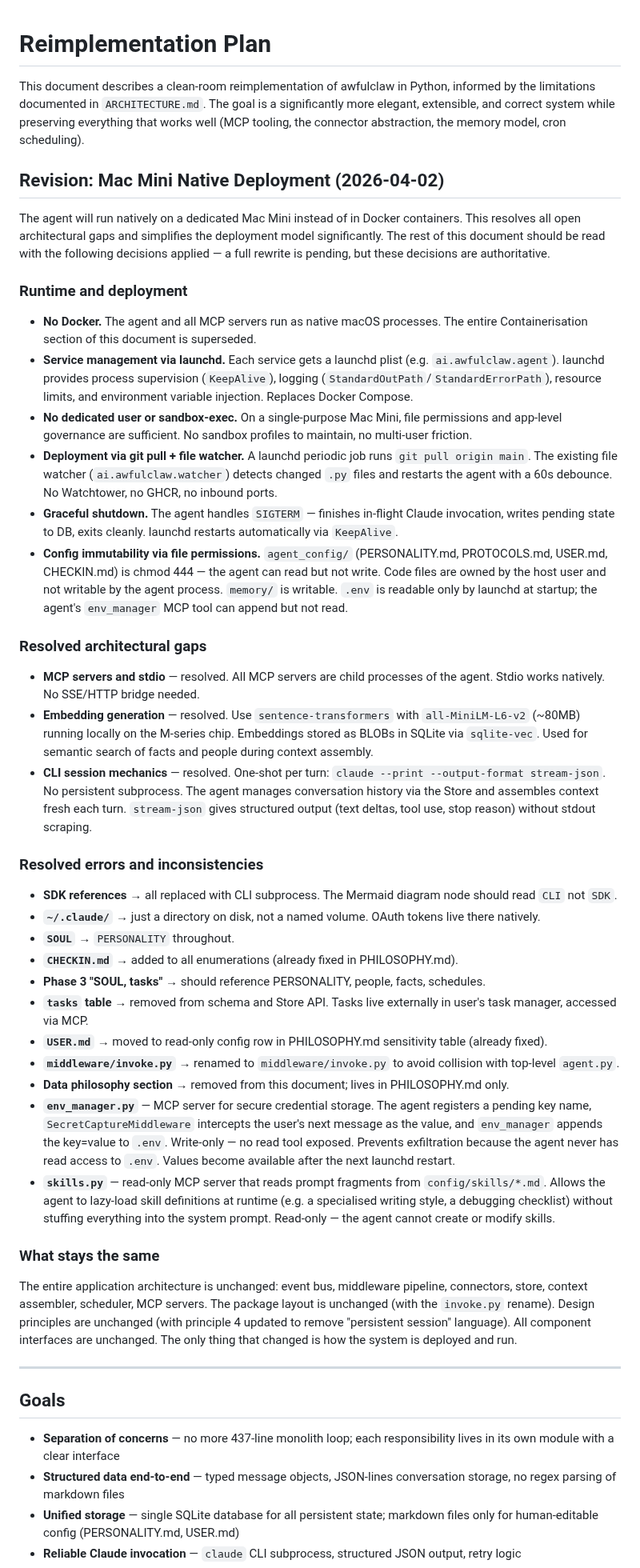
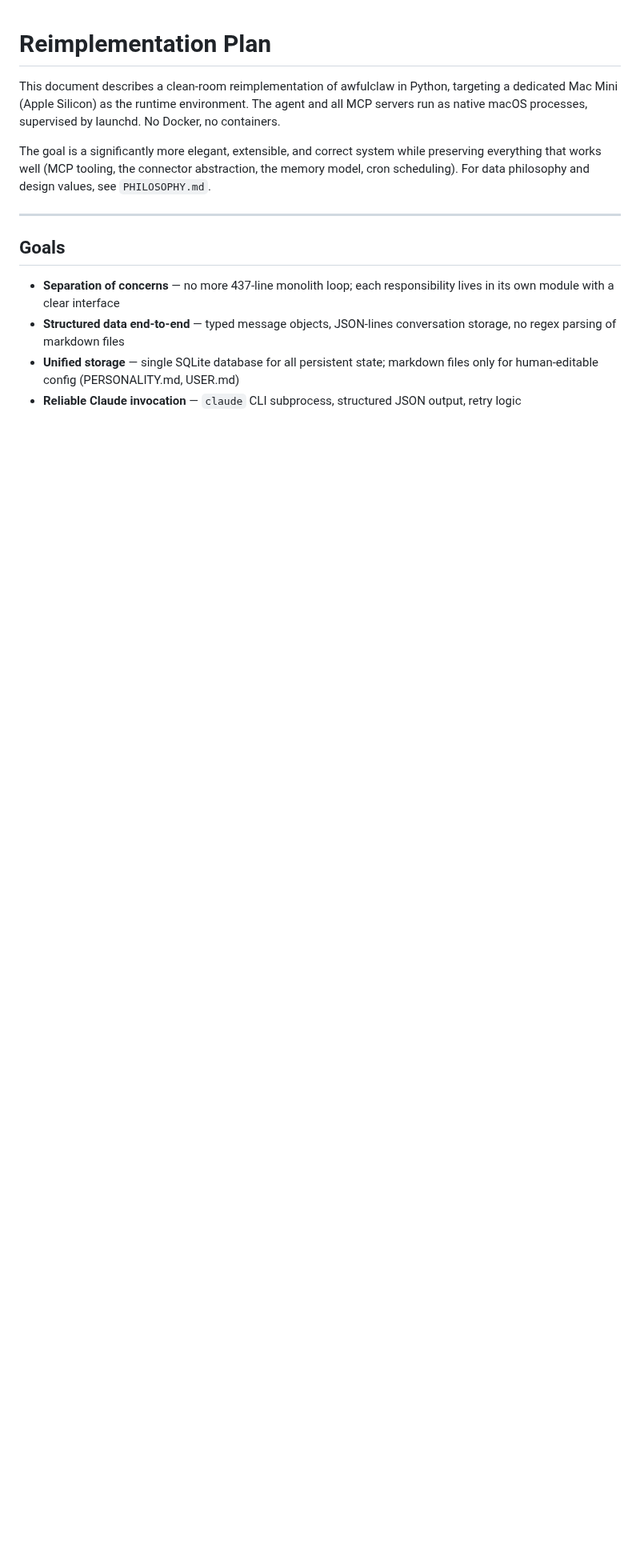
Before and after one commit to awfulwoman/awfulclaw, a Markdown page: docs/REIMPLEMENTATION_PLAN.md, the part around the change. Shown at 80% size. GitHub-like rendering; blank space fills up the shorter version.

Commit message:
docs: clean up revision section — decisions are already applied inline
https://claude.ai/code/session_01FifcmyhVYHQT5xk3sh8y1o

```diff
--- a/docs/REIMPLEMENTATION_PLAN.md
+++ b/docs/REIMPLEMENTATION_PLAN.md
@@ -1,43 +1,8 @@
 # Reimplementation Plan
 
-This document describes a clean-room reimplementation of awfulclaw in Python, informed by the limitations documented in `ARCHITECTURE.md`. The goal is a significantly more elegant, extensible, and correct system while preserving everything that works well (MCP tooling, the connector abstraction, the memory model, cron scheduling).
+This document describes a clean-room reimplementation of awfulclaw in Python, targeting a dedicated Mac Mini (Apple Silicon) as the runtime environment. The agent and all MCP servers run as native macOS processes, supervised by launchd. No Docker, no containers.
 
-## Revision: Mac Mini Native Deployment (2026-04-02)
-
-The agent will run natively on a dedicated Mac Mini instead of in Docker containers. This resolves all open architectural gaps and simplifies the deployment model significantly. The rest of this document should be read with the following decisions applied — a full rewrite is pending, but these decisions are authoritative.
-
-### Runtime and deployment
-
-- **No Docker.** The agent and all MCP servers run as native macOS processes. The entire Containerisation section of this document is superseded.
-- **Service management via launchd.** Each service gets a launchd plist (e.g. `ai.awfulclaw.agent`). launchd provides process supervision (`KeepAlive`), logging (`StandardOutPath`/`StandardErrorPath`), resource limits, and environment variable injection. Replaces Docker Compose.
-- **No dedicated user or sandbox-exec.** On a single-purpose Mac Mini, file permissions and app-level governance are sufficient. No sandbox profiles to maintain, no multi-user friction.
-- **Deployment via git pull + file watcher.** A launchd periodic job runs `git pull origin main`. The existing file watcher (`ai.awfulclaw.watcher`) detects changed `.py` files and restarts the agent with a 60s debounce. No Watchtower, no GHCR, no inbound ports.
-- **Graceful shutdown.** The agent handles `SIGTERM` — finishes in-flight Claude invocation, writes pending state to DB, exits cleanly. launchd restarts automatically via `KeepAlive`.
-- **Config immutability via file permissions.** `agent_config/` (PERSONALITY.md, PROTOCOLS.md, USER.md, CHECKIN.md) is chmod 444 — the agent can read but not write. Code files are owned by the host user and not writable by the agent process. `memory/` is writable. `.env` is readable only by launchd at startup; the agent's `env_manager` MCP tool can append but not read.
-
-### Resolved architectural gaps
-
-- **MCP servers and stdio** — resolved. All MCP servers are child processes of the agent. Stdio works natively. No SSE/HTTP bridge needed.
-- **Embedding generation** — resolved. Use `sentence-transformers` with `all-MiniLM-L6-v2` (~80MB) running locally on the M-series chip. Embeddings stored as BLOBs in SQLite via `sqlite-vec`. Used for semantic search of facts and people during context assembly.
-- **CLI session mechanics** — resolved. One-shot per turn: `claude --print --output-format stream-json`. No persistent subprocess. The agent manages conversation history via the Store and assembles context fresh each turn. `stream-json` gives structured output (text deltas, tool use, stop reason) without stdout scraping.
-
-### Resolved errors and inconsistencies
-
-- **SDK references** → all replaced with CLI subprocess. The Mermaid diagram node should read `CLI` not `SDK`.
-- **`~/.claude/`** → just a directory on disk, not a named volume. OAuth tokens live there natively.
-- **`SOUL`** → `PERSONALITY` throughout.
-- **`CHECKIN.md`** → added to all enumerations (already fixed in PHILOSOPHY.md).
-- **Phase 3 "SOUL, tasks"** → should reference PERSONALITY, people, facts, schedules.
-- **`tasks` table** → removed from schema and Store API. Tasks live externally in user's task manager, accessed via MCP.
-- **`USER.md`** → moved to read-only config row in PHILOSOPHY.md sensitivity table (already fixed).
-- **`middleware/invoke.py`** → renamed to `middleware/invoke.py` to avoid collision with top-level `agent.py`.
-- **Data philosophy section** → removed from this document; lives in PHILOSOPHY.md only.
-- **`env_manager.py`** — MCP server for secure credential storage. The agent registers a pending key name, `SecretCaptureMiddleware` intercepts the user's next message as the value, and `env_manager` appends the key=value to `.env`. Write-only — no read tool exposed. Prevents exfiltration because the agent never has read access to `.env`. Values become available after the next launchd restart.
-- **`skills.py`** — read-only MCP server that reads prompt fragments from `config/skills/*.md`. Allows the agent to lazy-load skill definitions at runtime (e.g. a specialised writing style, a debugging checklist) without stuffing everything into the system prompt. Read-only — the agent cannot create or modify skills.
-
-### What stays the same
-
-The entire application architecture is unchanged: event bus, middleware pipeline, connectors, store, context assembler, scheduler, MCP servers. The package layout is unchanged (with the `invoke.py` rename). Design principles are unchanged (with principle 4 updated to remove "persistent session" language). All component interfaces are unchanged. The only thing that changed is how the system is deployed and run.
+The goal is a significantly more elegant, extensible, and correct system while preserving everything that works well (MCP tooling, the connector abstraction, the memory model, cron scheduling). For data philosophy and design values, see `PHILOSOPHY.md`.
 
 ---
 
```
